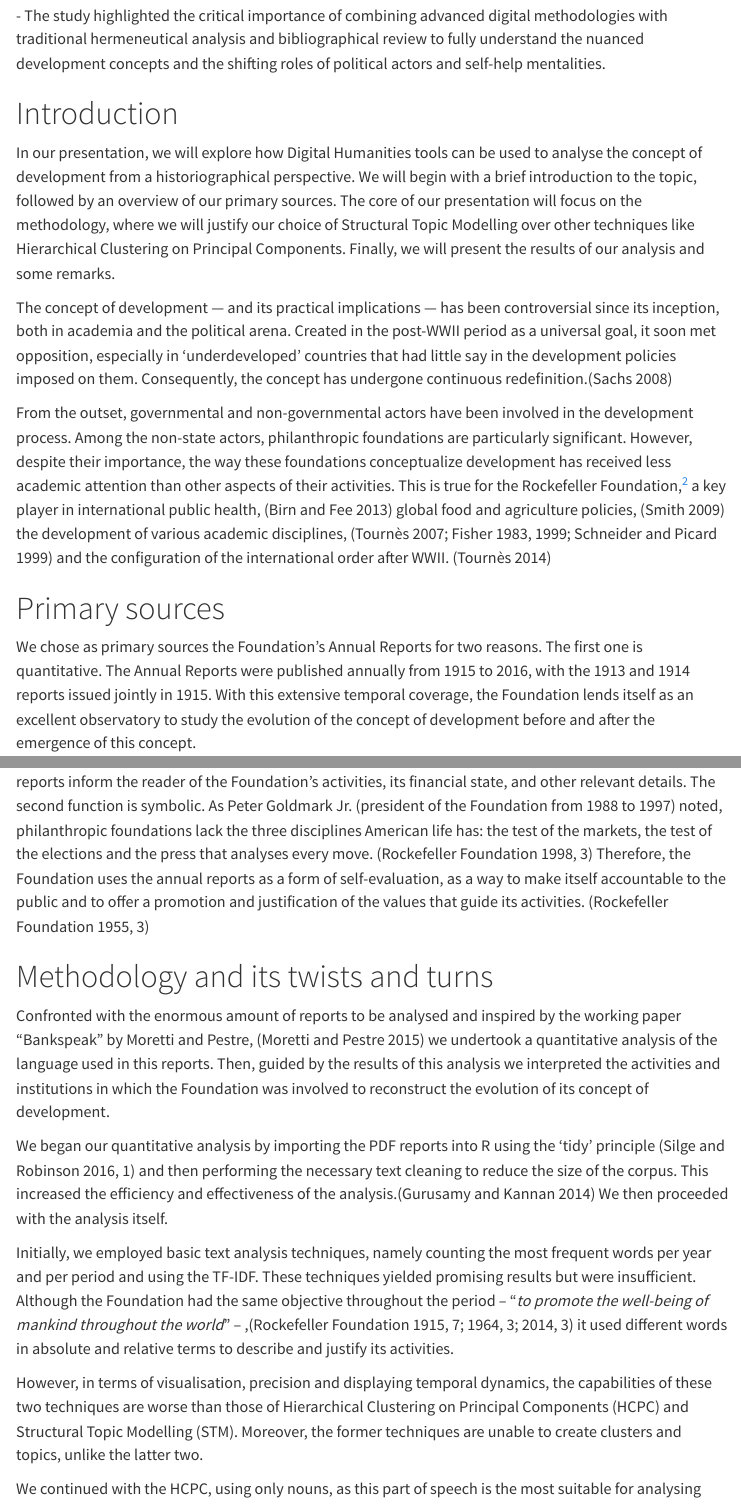
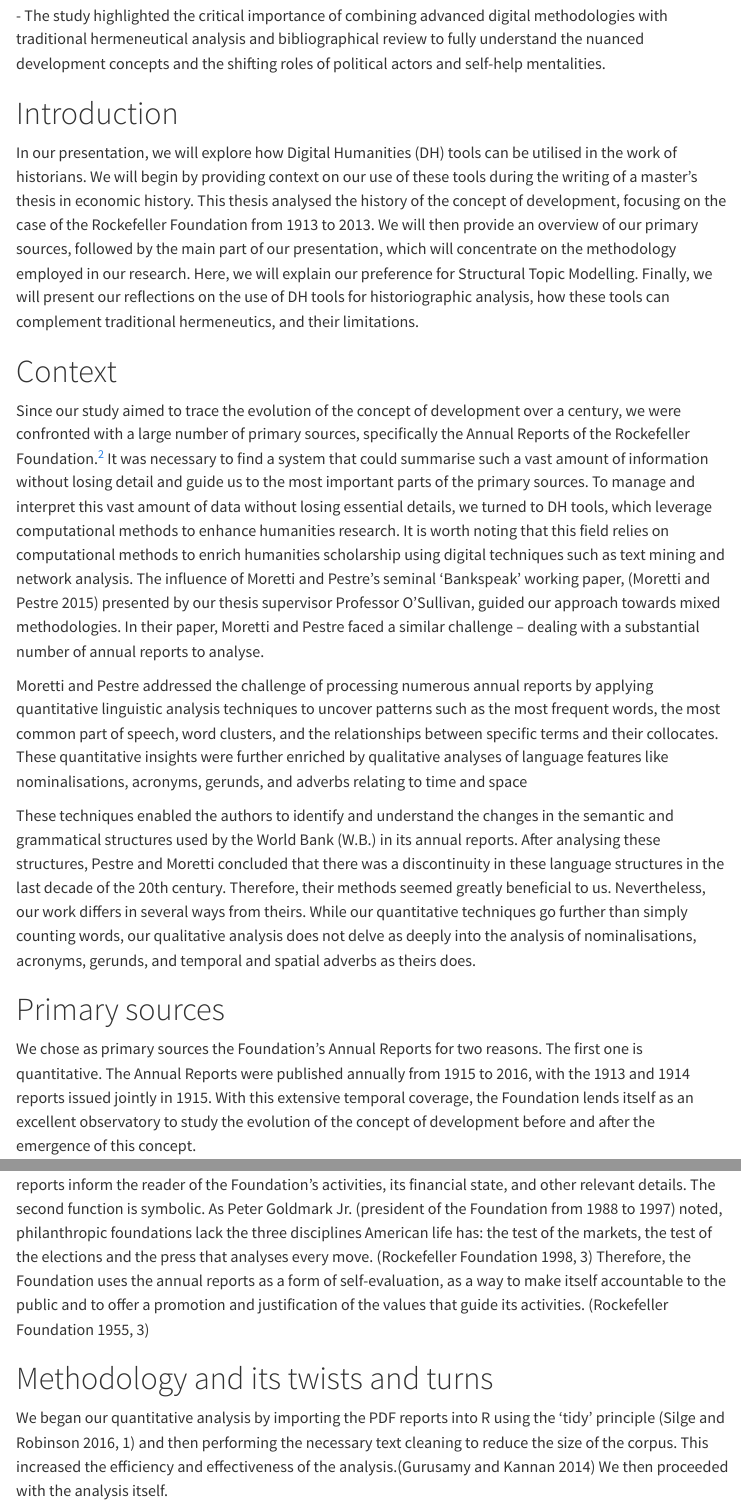
Before and after one commit to ivanldf13/DigiHistCH24_IldF, a Quarto document (submission/index.qmd): the page in a window 1100 px wide, from 1180 px down, and a second part further down, joined at a grey line. Rendered offline with R 4.5, knitr and Pandoc in place of Quarto, with nearby package versions; menus at the side of the page are left out.

Commit message:
Update index.qmd

```diff
--- a/submission/index.qmd
+++ b/submission/index.qmd
@@ -53,13 +53,16 @@
 
 # Introduction
 
-In our presentation, we will explore how Digital Humanities tools can be used to analyse the concept of development from a historiographical perspective. We will begin with a brief introduction to the topic, followed by an overview of our primary sources. The core of our presentation will focus on the methodology, where we will justify our choice of Structural Topic Modelling over other techniques like Hierarchical Clustering on Principal Components. Finally, we will present the results of our analysis and some remarks.
+In our presentation, we will explore how Digital Humanities (DH) tools can be utilised in the work of historians. We will begin by providing context on our use of these tools during the writing of a master's thesis in economic history. This thesis analysed the history of the concept of development, focusing on the case of the Rockefeller Foundation from 1913 to 2013. We will then provide an overview of our primary sources, followed by the main part of our presentation, which will concentrate on the methodology employed in our research. Here, we will explain our preference for Structural Topic Modelling. Finally, we will present our reflections on the use of DH tools for historiographic analysis, how these tools can complement traditional hermeneutics, and their limitations.
 
 
-The concept of development — and its practical implications — has been controversial since its inception, both in academia and the political arena. Created in the post-WWII period as a universal goal, it soon met opposition, especially in 'underdeveloped' countries that had little say in the development policies imposed on them. Consequently, the concept has undergone continuous redefinition.[@sachs_archaeology_2008]
+# Context
 
+Since our study aimed to trace the evolution of the concept of development over a century, we were confronted with a large number of primary sources, specifically the Annual Reports of the Rockefeller Foundation.[^2] It was necessary to find a system that could summarise such a vast amount of information without losing detail and guide us to the most important parts of the primary sources. To manage and interpret this vast amount of data without losing essential details, we turned to DH tools, which leverage computational methods to enhance humanities research. It is worth noting that this field relies on computational methods to enrich humanities scholarship using digital techniques such as text mining and network analysis. The influence of Moretti and Pestre's seminal 'Bankspeak' working paper, [@moretti_bankspeak_2015]  presented by our thesis supervisor Professor O'Sullivan, guided our approach towards mixed methodologies. In their paper, Moretti and Pestre faced a similar challenge – dealing with a substantial number of annual reports to analyse.
 
-From the outset, governmental and non-governmental actors have been involved in the development process. Among the non-state actors, philanthropic foundations are particularly significant. However, despite their importance, the way these foundations conceptualize development has received less academic attention than other aspects of their activities. This is true for the Rockefeller Foundation,[^2]   a key player in international public health,  [@birn_rockefeller_2013]  global food and agriculture policies, [@smith_imaginaries_2009]  the development of various academic disciplines, [@tournes_fondation_2007; @fisher_role_1983; @fisher_rockfeller_1999; @schneider_role_1999] and the configuration of the international order after WWII. [@tournes_rockefeller_2014]
+Moretti and Pestre addressed the challenge of processing numerous annual reports by applying quantitative linguistic analysis techniques to uncover patterns such as the most frequent words, the most common part of speech, word clusters, and the relationships between specific terms and their collocates. These quantitative insights were further enriched by qualitative analyses of language features like nominalisations, acronyms, gerunds, and adverbs relating to time and space
+
+These techniques enabled the authors to identify and understand the changes in the semantic and grammatical structures used by the World Bank (W.B.) in its annual reports. After analysing these structures, Pestre and Moretti concluded that there was a discontinuity in these language structures in the last decade of the 20th century. Therefore, their methods seemed greatly beneficial to us. Nevertheless, our work differs in several ways from theirs. While our quantitative techniques go further than simply counting words, our qualitative analysis does not delve as deeply into the analysis of nominalisations, acronyms, gerunds, and temporal and spatial adverbs as theirs does.
 
 [^2]: From now on referred to as the Foundation
 
@@ -75,4 +78,3 @@
 
 # Methodology and its twists and turns
 
-Confronted with the enormous amount of reports to be analysed and inspired by the working paper “Bankspeak” by Moretti and Pestre, [@moretti_bankspeak_2015] we undertook a quantitative analysis of the language used in this reports. Then, guided by the results of this analysis we interpreted the activities and institutions in which the Foundation was involved to reconstruct the evolution of its concept of development.
@@ -83,6 +84,5 @@
 
-Initially, we employed basic text analysis techniques, namely counting the most frequent words per year and per period and using the TF-IDF. These techniques yielded promising results but were insufficient. Although the Foundation had the same objective throughout the period – “*to promote the well-being of mankind throughout the world*” – ,[@rockefeller_foundation_annual_1915, pp.7; @rockefeller_foundation_annual_1964, pp.3; @rockefeller_foundation_annual_2014, pp.3]  it used different words in absolute and relative terms to describe and justify its activities.
-
+[^3]:Term Frequency-Inverse Document Frequency is a statistical measure used in text mining and information retrieval to evaluate the importance of a word in a document relative to a collection of documents.
 
 However, in terms of visualisation, precision and displaying temporal dynamics, the capabilities of these two techniques are worse than those of Hierarchical Clustering on Principal Components (HCPC) and Structural Topic Modelling (STM). Moreover, the former techniques are unable to create clusters and topics, unlike the latter two.
 
```
Also changed, not shown: submission/index.qmd (13 more changed lines).
